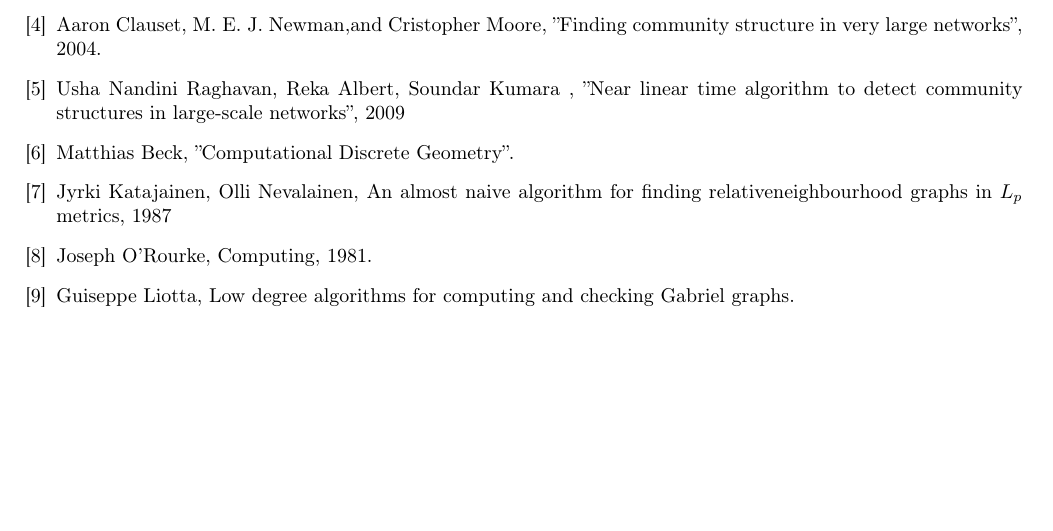
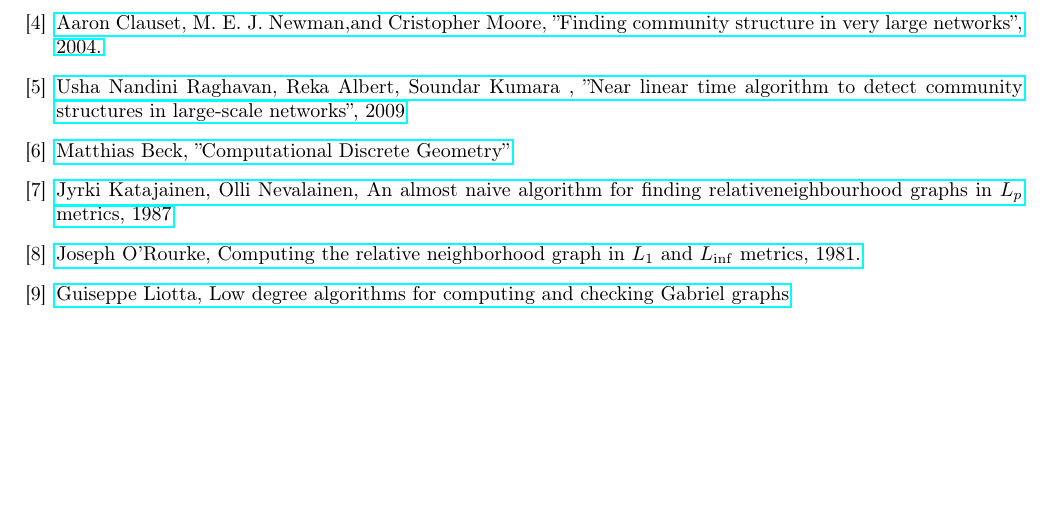
Before and after one commit to alexey9177950/rewiev, a LaTeX document (main.tex): part of page 3 of 3, cut so that both start at the same text. Compiled offline with pdfLaTeX.

Commit message:
add links

```diff
--- a/main.tex
+++ b/main.tex
@@ -5,6 +5,7 @@
 \usepackage{amsmath}
 \usepackage{amsfonts}
 \usepackage{latexsym}
+\usepackage{hyperref}
 \usepackage{listings}
 \usepackage[left=2cm,right=2cm,
     top=2cm,bottom=2cm,bindingoffset=0cm]{geometry}
@@ -103,19 +99,14 @@ $$ Q = \frac{1}{m} \sum_{i,j \in V} (A_{ij} - P_{ij}) [c_i = c_j] $$
-\bibitem{greedy_alg} Aaron Clauset, M. E. J. Newman,and Cristopher Moore, ''Finding community structure in very large networks'', 2004.
+\bibitem{greedy_alg} \href{https://arxiv.org/pdf/cond-mat/0408187.pdf}{Aaron Clauset, M. E. J. Newman,and Cristopher Moore, ''Finding community structure in very large networks'', 2004.}
 
-% https://arxiv.org/abs/0709.2938
-\bibitem{label_prop} Usha Nandini Raghavan, Reka Albert, Soundar Kumara , ''Near linear time algorithm to detect community structures in large-scale networks'', 2009
+\bibitem{label_prop} \href{https://arxiv.org/abs/0709.2938}{Usha Nandini Raghavan, Reka Albert, Soundar Kumara , ''Near linear time algorithm to detect community structures in large-scale networks'', 2009}
 
-%http://math.sfsu.edu/beck/teach/870/brendan.pdf
-\bibitem{prox_gr} Matthias Beck, ''Computational Discrete Geometry''.
+\bibitem{prox_gr} \href{http://math.sfsu.edu/beck/teach/870/brendan.pdf}{Matthias Beck, ''Computational Discrete Geometry''}
 
-% http://www.numdam.org/article/ITA_1987__21_2_199_0.pdf
-\bibitem{all_cases_dg} Jyrki Katajainen, Olli Nevalainen, An almost naive algorithm for finding relativeneighbourhood graphs in $L_p$ metrics, 1987
+\bibitem{all_cases_dg} \href{http://www.numdam.org/article/ITA_1987__21_2_199_0.pdf}{Jyrki Katajainen, Olli Nevalainen, An almost naive algorithm for finding relativeneighbourhood graphs in $L_p$ metrics, 1987}
 
-% http://cs.smith.edu/~jorourke/Papers/RelativeNeighborhood.pdf
-\bibitem{some_case_dg} Joseph O'Rourke, Computing, 1981.
+\bibitem{some_case_dg} \href{http://cs.smith.edu/~jorourke/Papers/RelativeNeighborhood.pdf}{Joseph O'Rourke, Computing the relative neighborhood graph in $L_1$ and $L_{\inf}$ metrics, 1981.}
 
-% ftp://ftp.cs.brown.edu/pub/techreports/96/cs96-28.pdf
-\bibitem{some_case_gabr} Guiseppe Liotta, Low degree algorithms for computing and checking Gabriel graphs.
+\bibitem{some_case_gabr} \href{ftp://ftp.cs.brown.edu/pub/techreports/96/cs96-28.pdf}{Guiseppe Liotta, Low degree algorithms for computing and checking Gabriel graphs}
 
 \end{thebibliography}
 
```
Also changed, not shown: main.pdf, main.tex (11 more changed lines).
